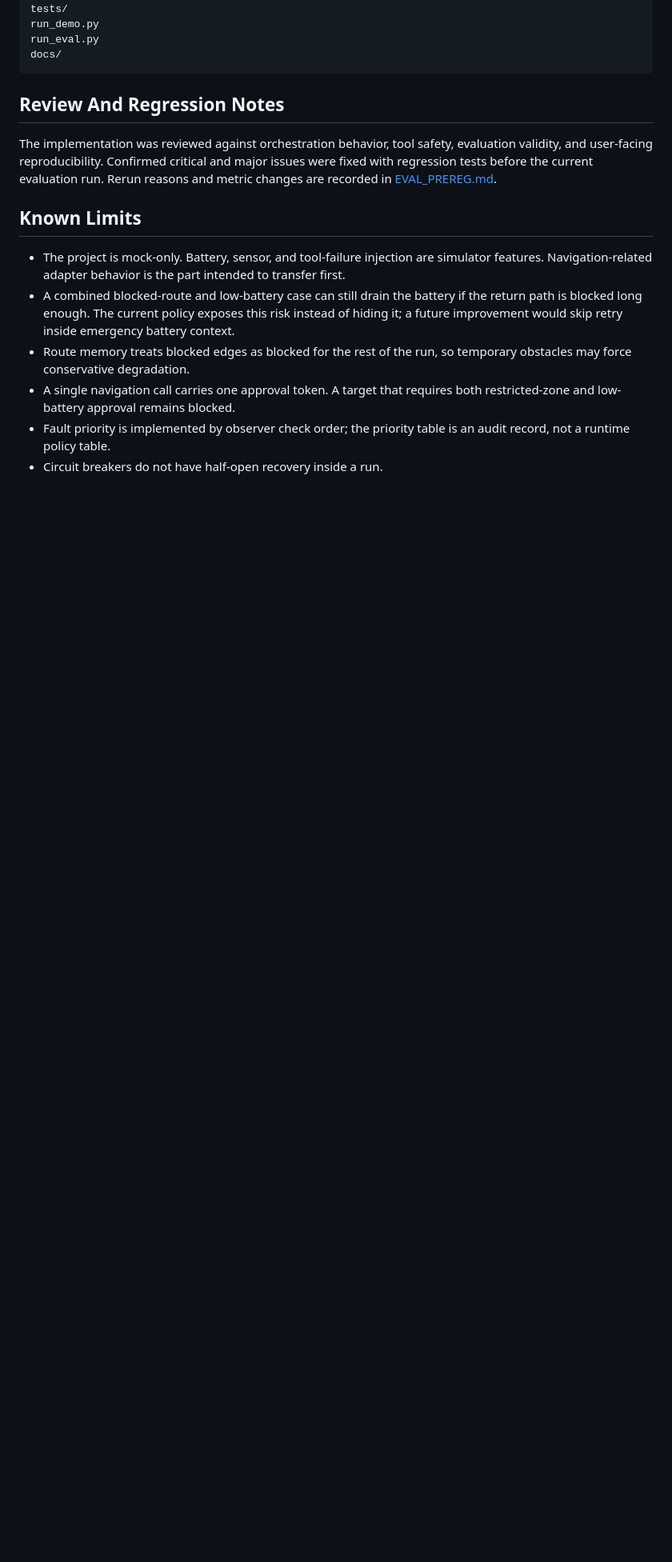
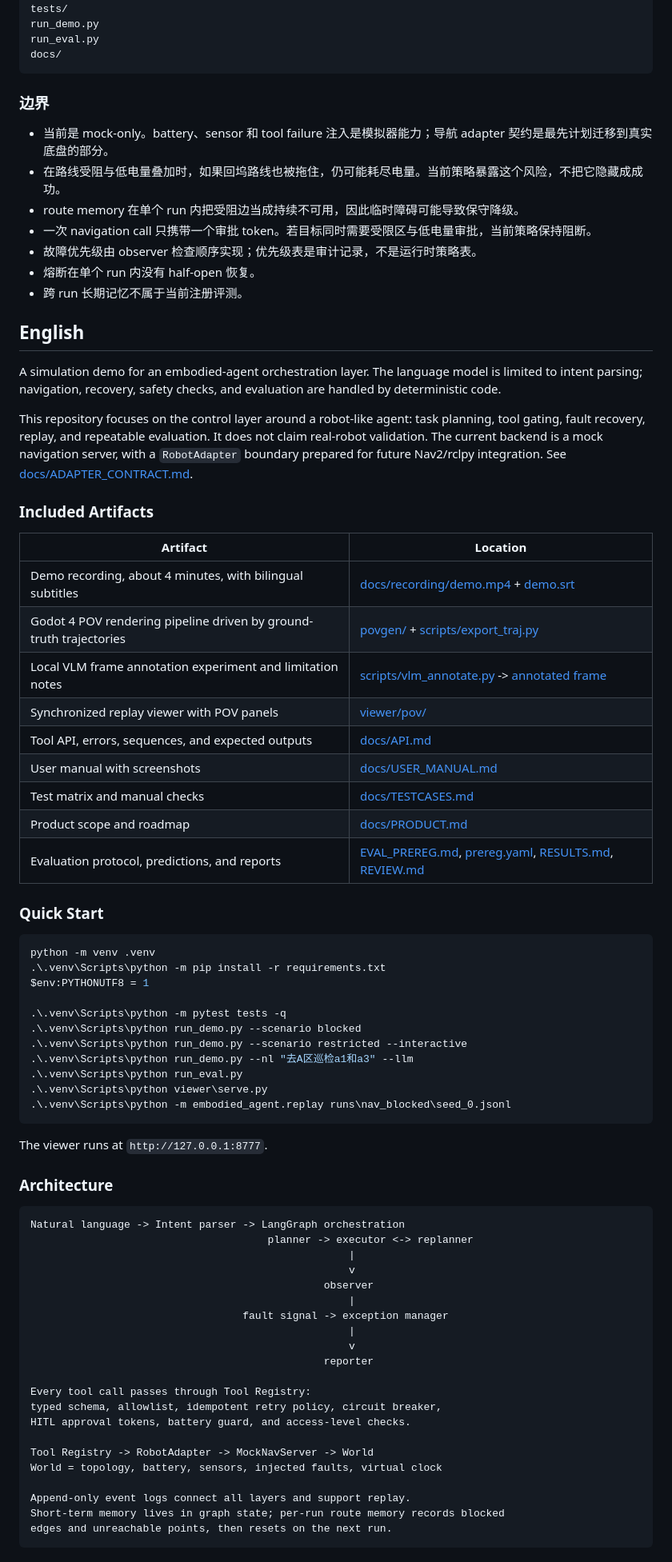
Before and after one commit to ForTe13X/embodied-agent-demo, a Markdown page: README.md, the part around one of its changes. Shown at 80% size. Drawn GitHub-style; blank space fills up the shorter version.

Commit message:
docs: add bilingual README

````diff
--- a/README.md
+++ b/README.md
@@ -138,14 +137,77 @@ run_eval.py
 docs/
 ```
 
-## Review And Regression Notes
+### 边界
 
-The implementation was reviewed against orchestration behavior, tool safety, evaluation validity, and user-facing reproducibility. Confirmed critical and major issues were fixed with regression tests before the current evaluation run. Rerun reasons and metric changes are recorded in [EVAL_PREREG.md](EVAL_PREREG.md).
+- 当前是 mock-only。battery、sensor 和 tool failure 注入是模拟器能力；导航 adapter 契约是最先计划迁移到真实底盘的部分。
+- 在路线受阻与低电量叠加时，如果回坞路线也被拖住，仍可能耗尽电量。当前策略暴露这个风险，不把它隐藏成成功。
+- route memory 在单个 run 内把受阻边当成持续不可用，因此临时障碍可能导致保守降级。
+- 一次 navigation call 只携带一个审批 token。若目标同时需要受限区与低电量审批，当前策略保持阻断。
+- 故障优先级由 observer 检查顺序实现；优先级表是审计记录，不是运行时策略表。
+- 熔断在单个 run 内没有 half-open 恢复。
+- 跨 run 长期记忆不属于当前注册评测。
 
-## Known Limits
+## English
 
-- The project is mock-only. Battery, sensor, and tool-failure injection are simulator features. Navigation-related adapter behavior is the part intended to transfer first.
-- A combined blocked-route and low-battery case can still drain the battery if the return path is blocked long enough. The current policy exposes this risk instead of hiding it; a future improvement would skip retry inside emergency battery context.
-- Route memory treats blocked edges as blocked for the rest of the run, so temporary obstacles may force conservative degradation.
-- A single navigation call carries one approval token. A target that requires both restricted-zone and low-battery approval remains blocked.
-- Fault priority is implemented by observer check order; the priority table is an audit record, not a runtime policy table.
+A simulation demo for an embodied-agent orchestration layer. The language model is limited to intent parsing; navigation, recovery, safety checks, and evaluation are handled by deterministic code.
+
+This repository focuses on the control layer around a robot-like agent: task planning, tool gating, fault recovery, replay, and repeatable evaluation. It does not claim real-robot validation. The current backend is a mock navigation server, with a `RobotAdapter` boundary prepared for future Nav2/rclpy integration. See [docs/ADAPTER_CONTRACT.md](docs/ADAPTER_CONTRACT.md).
+
+### Included Artifacts
+
+| Artifact | Location |
+|---|---|
+| Demo recording, about 4 minutes, with bilingual subtitles | [docs/recording/demo.mp4](docs/recording/demo.mp4) + [demo.srt](docs/recording/demo.srt) |
+| Godot 4 POV rendering pipeline driven by ground-truth trajectories | [povgen/](povgen/) + [scripts/export_traj.py](scripts/export_traj.py) |
+| Local VLM frame annotation experiment and limitation notes | [scripts/vlm_annotate.py](scripts/vlm_annotate.py) -> [annotated frame](docs/screenshots/vlm_live_annotated.png) |
+| Synchronized replay viewer with POV panels | [viewer/pov/](viewer/pov/) |
+| Tool API, errors, sequences, and expected outputs | [docs/API.md](docs/API.md) |
+| User manual with screenshots | [docs/USER_MANUAL.md](docs/USER_MANUAL.md) |
+| Test matrix and manual checks | [docs/TESTCASES.md](docs/TESTCASES.md) |
+| Product scope and roadmap | [docs/PRODUCT.md](docs/PRODUCT.md) |
+| Evaluation protocol, predictions, and reports | [EVAL_PREREG.md](EVAL_PREREG.md), [prereg.yaml](prereg.yaml), [RESULTS.md](RESULTS.md), [REVIEW.md](REVIEW.md) |
+
+### Quick Start
+
+```powershell
+python -m venv .venv
+.\.venv\Scripts\python -m pip install -r requirements.txt
+$env:PYTHONUTF8 = 1
+
+.\.venv\Scripts\python -m pytest tests -q
+.\.venv\Scripts\python run_demo.py --scenario blocked
+.\.venv\Scripts\python run_demo.py --scenario restricted --interactive
+.\.venv\Scripts\python run_demo.py --nl "去A区巡检a1和a3" --llm
+.\.venv\Scripts\python run_eval.py
+.\.venv\Scripts\python viewer\serve.py
+.\.venv\Scripts\python -m embodied_agent.replay runs\nav_blocked\seed_0.jsonl
+```
+
+The viewer runs at `http://127.0.0.1:8777`.
+
+### Architecture
+
+```text
+Natural language -> Intent parser -> LangGraph orchestration
+                                      planner -> executor <-> replanner
+                                                   |
+                                                   v
+                                               observer
+                                                   |
+                                  fault signal -> exception manager
+                                                   |
+                                                   v
+                                               reporter
+
+Every tool call passes through Tool Registry:
+typed schema, allowlist, idempotent retry policy, circuit breaker,
+HITL approval tokens, battery guard, and access-level checks.
+
+Tool Registry -> RobotAdapter -> MockNavServer -> World
+World = topology, battery, sensors, injected faults, virtual clock
+
+Append-only event logs connect all layers and support replay.
+Short-term memory lives in graph state; per-run route memory records blocked
+edges and unreachable points, then resets on the next run.
+```
+
````
Also changed, not shown: other parts of README.md (+113 -67 lines).
